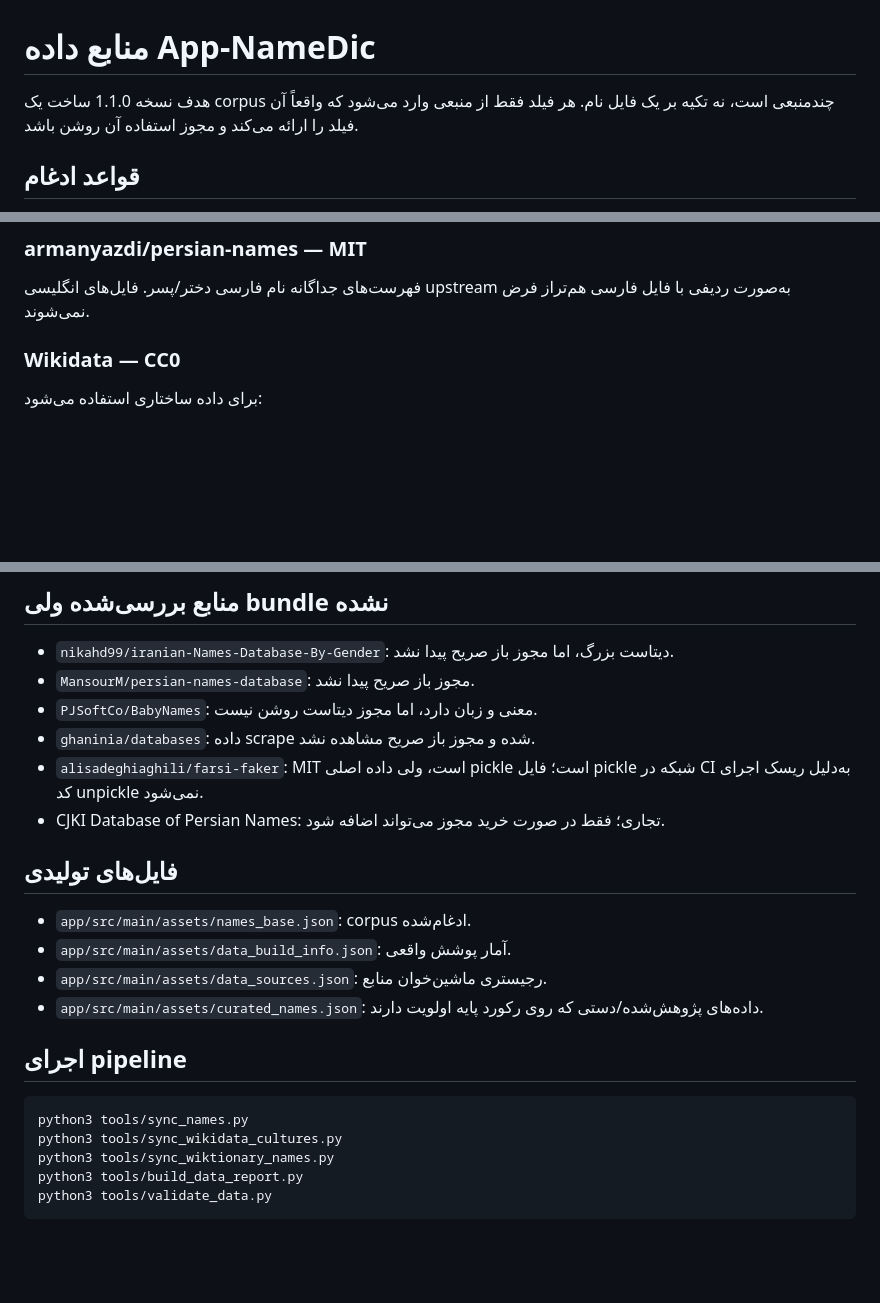
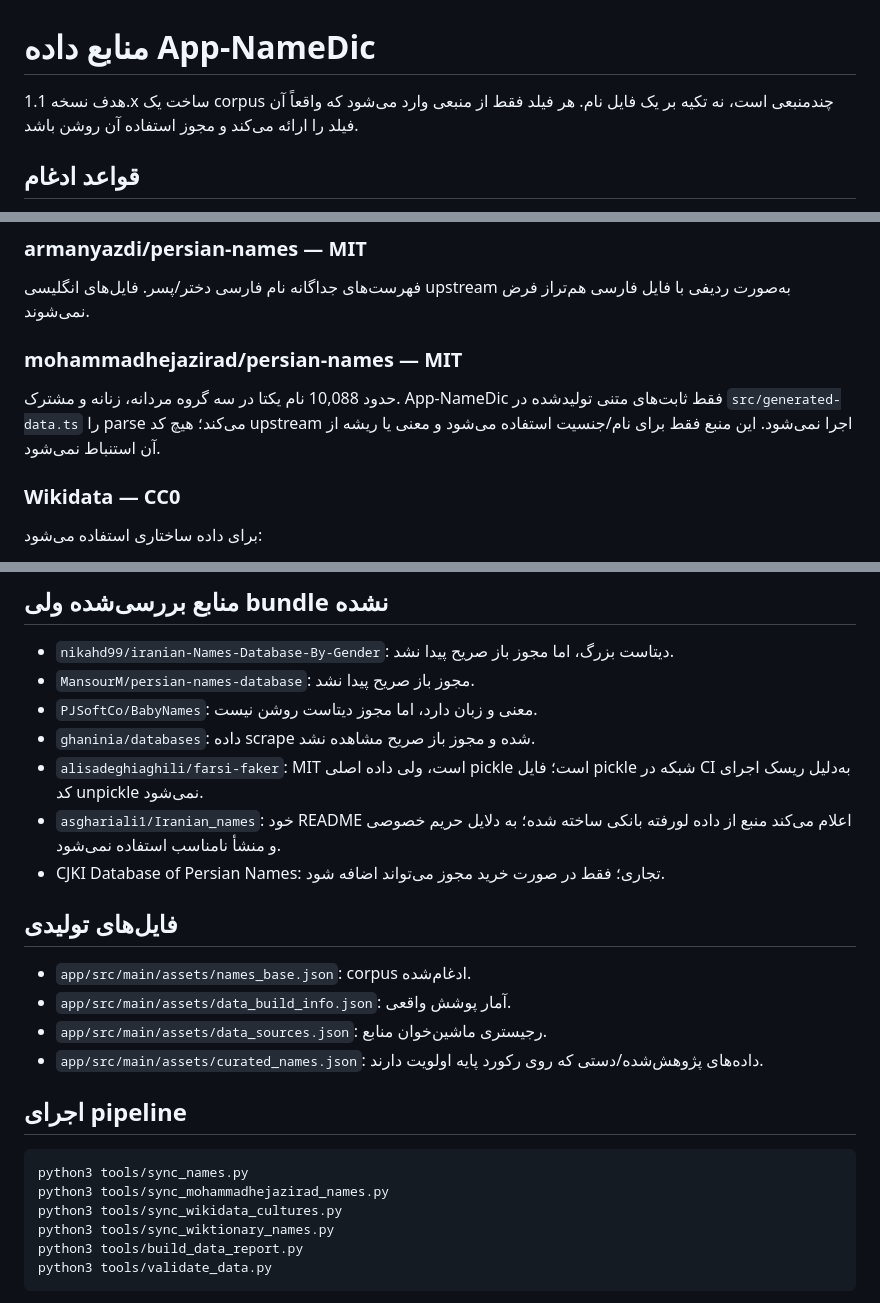
Before and after one commit to waxew/App-NameDic, a Markdown page: DATA_SOURCES.md, 3 parts joined by grey strips. Rendered like a GitHub page; blank space fills up the shorter version.

Commit message:
Document new licensed data source

````diff
--- a/DATA_SOURCES.md
+++ b/DATA_SOURCES.md
@@ -1,6 +1,6 @@
 # منابع داده App-NameDic
 
-هدف نسخه 1.1.0 ساخت یک corpus چندمنبعی است، نه تکیه بر یک فایل نام. هر فیلد فقط از منبعی وارد می‌شود که واقعاً آن فیلد را ارائه می‌کند و مجوز استفاده آن روشن باشد.
+هدف نسخه 1.1.x ساخت یک corpus چندمنبعی است، نه تکیه بر یک فایل نام. هر فیلد فقط از منبعی وارد می‌شود که واقعاً آن فیلد را ارائه می‌کند و مجوز استفاده آن روشن باشد.
 
 ## قواعد ادغام
 
@@ -28,6 +28,9 @@
 
 ### armanyazdi/persian-names — MIT
 فهرست‌های جداگانه نام فارسی دختر/پسر. فایل‌های انگلیسی upstream به‌صورت ردیفی با فایل فارسی هم‌تراز فرض نمی‌شوند.
+
+### mohammadhejazirad/persian-names — MIT
+حدود 10,088 نام یکتا در سه گروه مردانه، زنانه و مشترک. App-NameDic فقط ثابت‌های متنی تولیدشده در `src/generated-data.ts` را parse می‌کند؛ هیچ کد upstream اجرا نمی‌شود. این منبع فقط برای نام/جنسیت استفاده می‌شود و معنی یا ریشه از آن استنباط نمی‌شود.
 
 ### Wikidata — CC0
 برای داده ساختاری استفاده می‌شود:
@@ -63,6 +66,7 @@ P407 به‌عنوان «ریشه واژه» ذخیره نمی‌شود؛ فقط
 - `PJSoftCo/BabyNames`: معنی و زبان دارد، اما مجوز دیتاست روشن نیست.
 - `ghaninia/databases`: داده scrape شده و مجوز باز صریح مشاهده نشد.
 - `alisadeghiaghili/farsi-faker`: MIT است، ولی داده اصلی pickle است؛ فایل pickle شبکه در CI به‌دلیل ریسک اجرای کد unpickle نمی‌شود.
+- `asghariali1/Iranian_names`: خود README اعلام می‌کند منبع از داده لو‌رفته بانکی ساخته شده؛ به دلایل حریم خصوصی و منشأ نامناسب استفاده نمی‌شود.
 - CJKI Database of Persian Names: تجاری؛ فقط در صورت خرید مجوز می‌تواند اضافه شود.
 
 ## فایل‌های تولیدی
@@ -76,6 +80,7 @@ P407 به‌عنوان «ریشه واژه» ذخیره نمی‌شود؛ فقط
 
 ```bash
 python3 tools/sync_names.py
+python3 tools/sync_mohammadhejazirad_names.py
 python3 tools/sync_wikidata_cultures.py
 python3 tools/sync_wiktionary_names.py
 python3 tools/build_data_report.py
````
